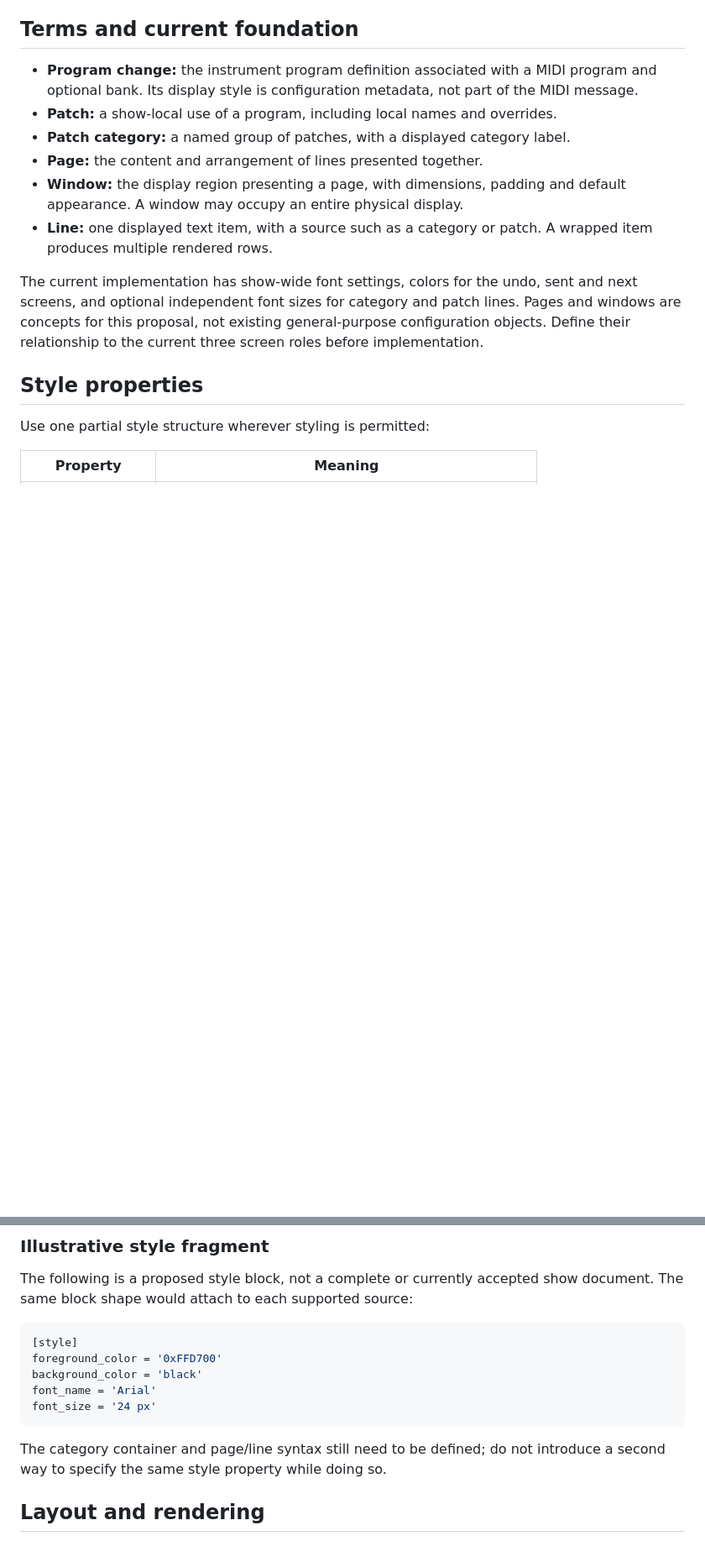
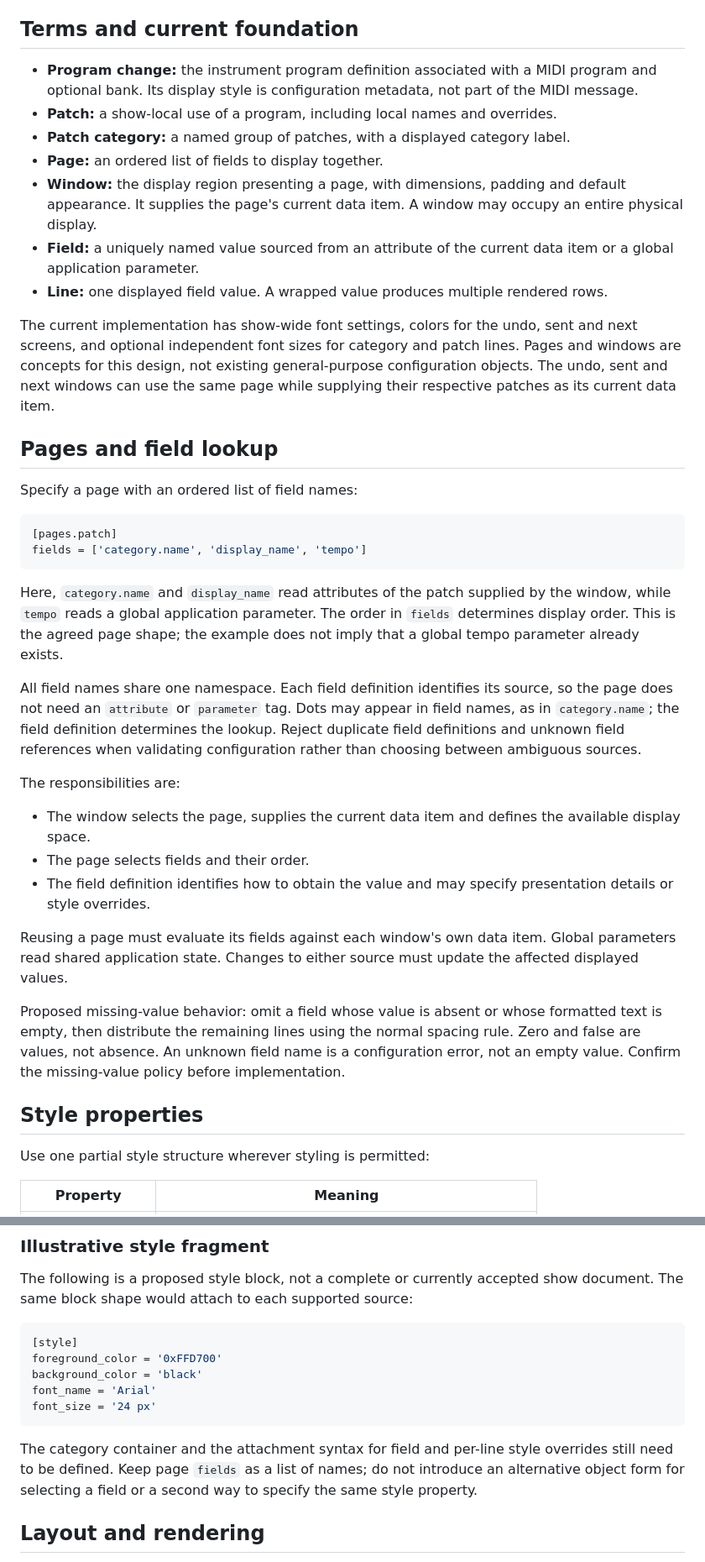
Before and after one commit to rec/cntrl, a Markdown page: plan/display-format.md, 2 parts joined by grey strips. Shown at 84% size. Rendered like a GitHub page; blank space fills up the shorter version.

Commit message:
fixup! Add display-format.md plan for per-line styles

````diff
--- a/plan/display-format.md
+++ b/plan/display-format.md
@@ -21,17 +22,58 @@ appearance.
   part of the MIDI message.
 - **Patch:** a show-local use of a program, including local names and overrides.
 - **Patch category:** a named group of patches, with a displayed category label.
-- **Page:** the content and arrangement of lines presented together.
+- **Page:** an ordered list of fields to display together.
 - **Window:** the display region presenting a page, with dimensions, padding
-  and default appearance. A window may occupy an entire physical display.
-- **Line:** one displayed text item, with a source such as a category or patch.
-  A wrapped item produces multiple rendered rows.
+  and default appearance. It supplies the page's current data item. A window
+  may occupy an entire physical display.
+- **Field:** a uniquely named value sourced from an attribute of the current
+  data item or a global application parameter.
+- **Line:** one displayed field value. A wrapped value produces multiple
+  rendered rows.
 
 The current implementation has show-wide font settings, colors for the undo,
 sent and next screens, and optional independent font sizes for category and
-patch lines. Pages and windows are concepts for this proposal, not existing
-general-purpose configuration objects. Define their relationship to the current
-three screen roles before implementation.
+patch lines. Pages and windows are concepts for this design, not existing
+general-purpose configuration objects. The undo, sent and next windows can use
+the same page while supplying their respective patches as its current data item.
+
+## Pages and field lookup
+
+Specify a page with an ordered list of field names:
+
+```toml
+[pages.patch]
+fields = ['category.name', 'display_name', 'tempo']
+```
+
+Here, `category.name` and `display_name` read attributes of the patch supplied
+by the window, while `tempo` reads a global application parameter. The order in
+`fields` determines display order. This is the agreed page shape; the example
+does not imply that a global tempo parameter already exists.
+
+All field names share one namespace. Each field definition identifies its
+source, so the page does not need an `attribute` or `parameter` tag. Dots may
+appear in field names, as in `category.name`; the field definition determines
+the lookup. Reject duplicate field definitions and unknown field references
+when validating configuration rather than choosing between ambiguous sources.
+
+The responsibilities are:
+
+- The window selects the page, supplies the current data item and defines the
+  available display space.
+- The page selects fields and their order.
+- The field definition identifies how to obtain the value and may specify
+  presentation details or style overrides.
+
+Reusing a page must evaluate its fields against each window's own data item.
+Global parameters read shared application state. Changes to either source must
+update the affected displayed values.
+
+Proposed missing-value behavior: omit a field whose value is absent or whose
+formatted text is empty, then distribute the remaining lines using the normal
+spacing rule. Zero and false are values, not absence. An unknown field name is
+a configuration error, not an empty value. Confirm the missing-value policy
+before implementation.
 
 ## Style properties
 
@@ -108,8 +150,10 @@ font_name = 'Arial'
 font_size = '24 px'
 ```
 
-The category container and page/line syntax still need to be defined; do not
-introduce a second way to specify the same style property while doing so.
+The category container and the attachment syntax for field and per-line style
+overrides still need to be defined. Keep page `fields` as a list of names; do
+not introduce an alternative object form for selecting a field or a second
+way to specify the same style property.
 
 ## Layout and rendering
 
````
Also changed, not shown: other parts of plan/display-format.md (+13 -5 lines).
